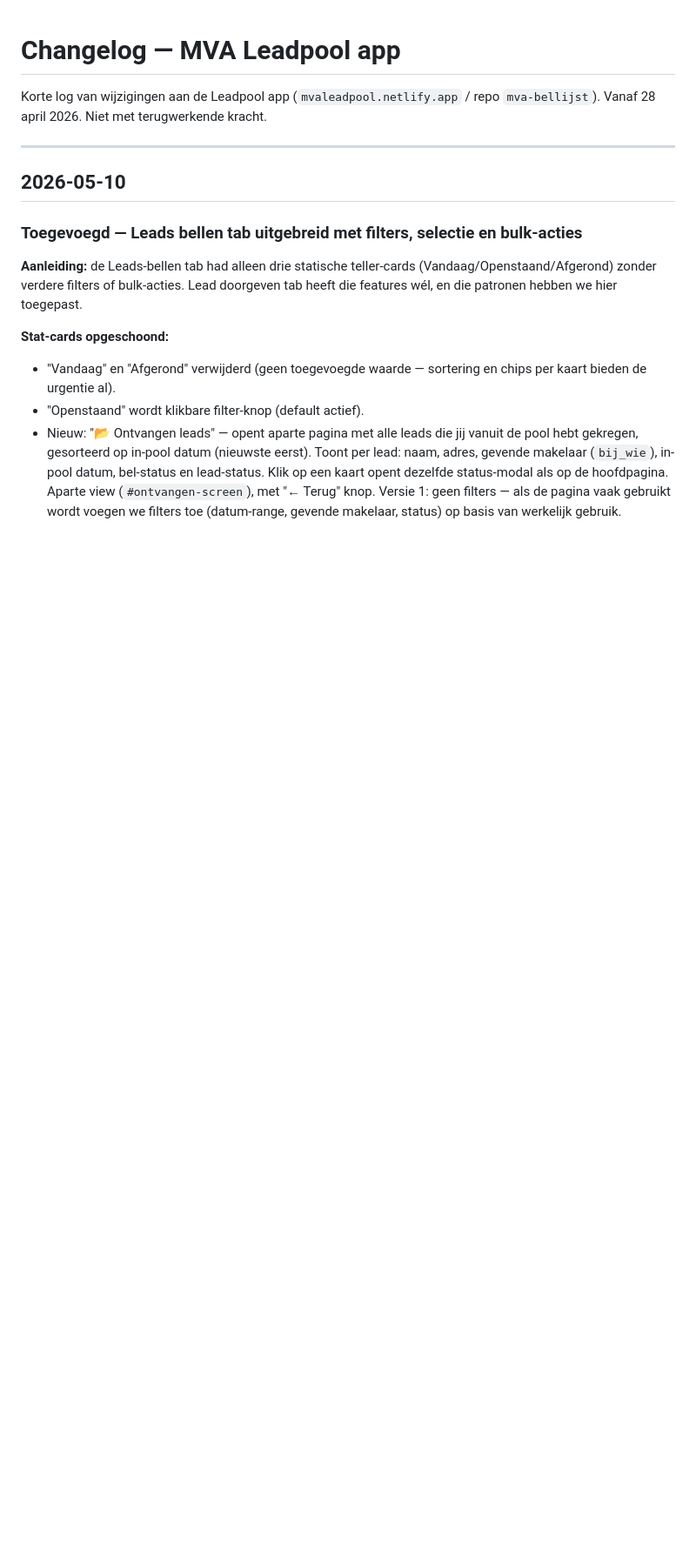
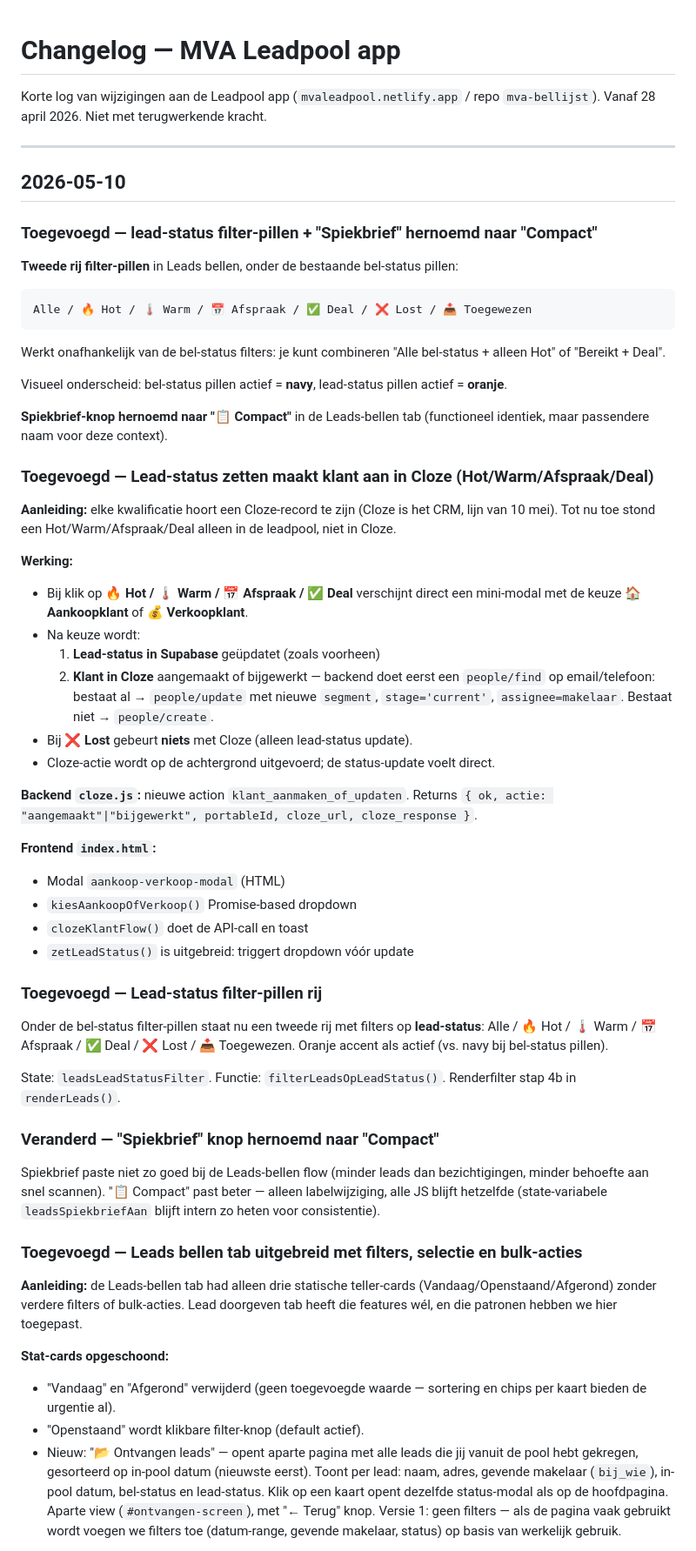
Before and after one commit to TonCoffeng/mva-bellijst, a Markdown page: public/CHANGELOG.md, the part around the change. Shown at 87% size. GitHub-like rendering; blank space fills up the shorter version.

````diff
--- a/public/CHANGELOG.md
+++ b/public/CHANGELOG.md
@@ -6,6 +6,50 @@ Vanaf 28 april 2026. Niet met terugwerkende kracht.
 ---
 
 ## 2026-05-10
+
+### Toegevoegd — lead-status filter-pillen + "Spiekbrief" hernoemd naar "Compact"
+
+**Tweede rij filter-pillen** in Leads bellen, onder de bestaande bel-status pillen:
+
+```
+Alle / 🔥 Hot / 🌡️ Warm / 📅 Afspraak / ✅ Deal / ❌ Lost / 📥 Toegewezen
+```
+
+Werkt onafhankelijk van de bel-status filters: je kunt combineren "Alle bel-status + alleen Hot" of "Bereikt + Deal".
+
+Visueel onderscheid: bel-status pillen actief = **navy**, lead-status pillen actief = **oranje**.
+
+**Spiekbrief-knop hernoemd naar "📋 Compact"** in de Leads-bellen tab (functioneel identiek, maar passendere naam voor deze context).
+
+### Toegevoegd — Lead-status zetten maakt klant aan in Cloze (Hot/Warm/Afspraak/Deal)
+
+**Aanleiding:** elke kwalificatie hoort een Cloze-record te zijn (Cloze is het CRM, lijn van 10 mei). Tot nu toe stond een Hot/Warm/Afspraak/Deal alleen in de leadpool, niet in Cloze.
+
+**Werking:**
+- Bij klik op **🔥 Hot / 🌡️ Warm / 📅 Afspraak / ✅ Deal** verschijnt direct een mini-modal met de keuze **🏠 Aankoopklant** of **💰 Verkoopklant**.
+- Na keuze wordt:
+  1. **Lead-status in Supabase** geüpdatet (zoals voorheen)
+  2. **Klant in Cloze** aangemaakt of bijgewerkt — backend doet eerst een `people/find` op email/telefoon: bestaat al → `people/update` met nieuwe `segment`, `stage='current'`, `assignee=makelaar`. Bestaat niet → `people/create`.
+- Bij **❌ Lost** gebeurt **niets** met Cloze (alleen lead-status update).
+- Cloze-actie wordt op de achtergrond uitgevoerd; de status-update voelt direct.
+
+**Backend `cloze.js`:** nieuwe action `klant_aanmaken_of_updaten`. Returns `{ ok, actie: "aangemaakt"|"bijgewerkt", portableId, cloze_url, cloze_response }`.
+
+**Frontend `index.html`:**
+- Modal `aankoop-verkoop-modal` (HTML)
+- `kiesAankoopOfVerkoop()` Promise-based dropdown
+- `clozeKlantFlow()` doet de API-call en toast
+- `zetLeadStatus()` is uitgebreid: triggert dropdown vóór update
+
+### Toegevoegd — Lead-status filter-pillen rij
+
+Onder de bel-status filter-pillen staat nu een tweede rij met filters op **lead-status**: Alle / 🔥 Hot / 🌡️ Warm / 📅 Afspraak / ✅ Deal / ❌ Lost / 📥 Toegewezen. Oranje accent als actief (vs. navy bij bel-status pillen).
+
+State: `leadsLeadStatusFilter`. Functie: `filterLeadsOpLeadStatus()`. Renderfilter stap 4b in `renderLeads()`.
+
+### Veranderd — "Spiekbrief" knop hernoemd naar "Compact"
+
+Spiekbrief paste niet zo goed bij de Leads-bellen flow (minder leads dan bezichtigingen, minder behoefte aan snel scannen). "📋 Compact" past beter — alleen labelwijziging, alle JS blijft hetzelfde (state-variabele `leadsSpiekbriefAan` blijft intern zo heten voor consistentie).
 
 ### Toegevoegd — Leads bellen tab uitgebreid met filters, selectie en bulk-acties
 
````
